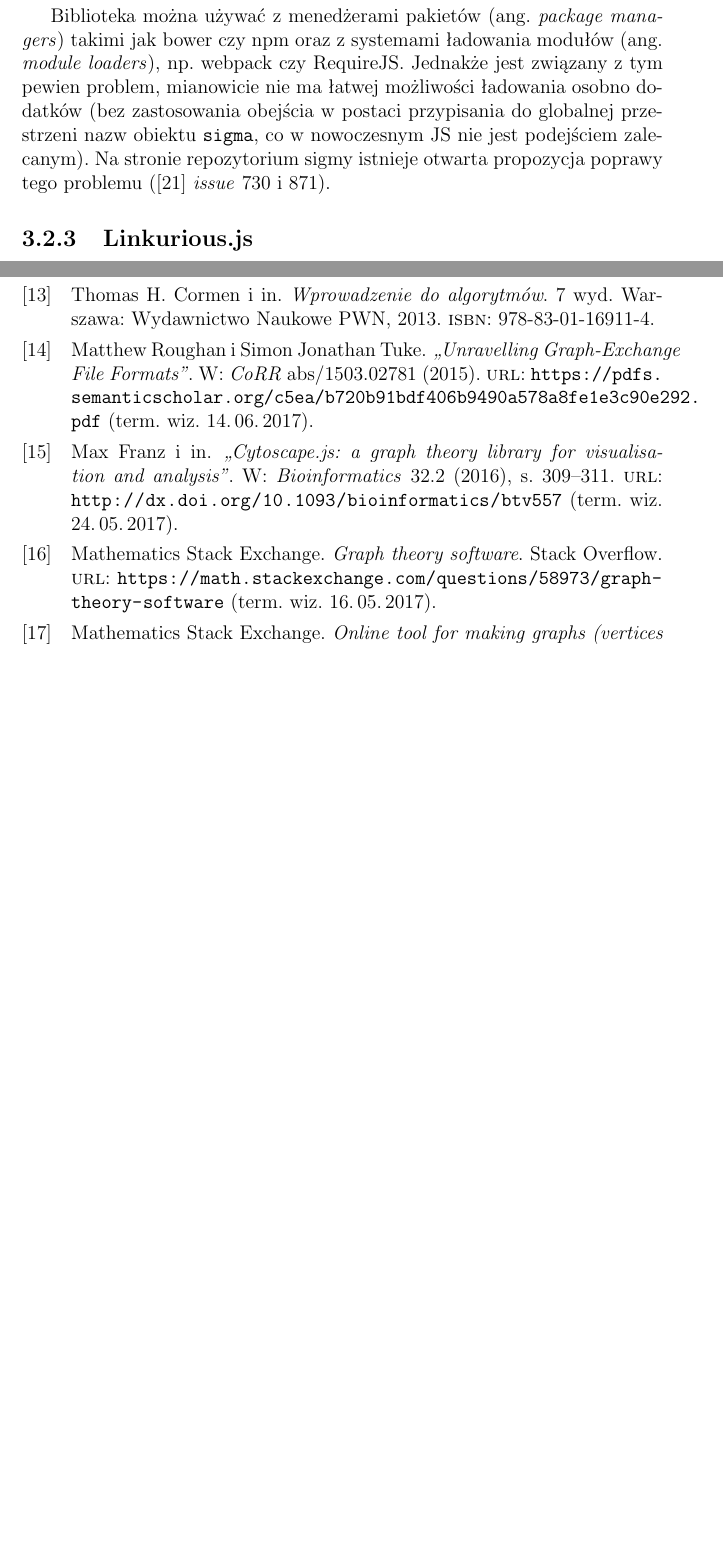
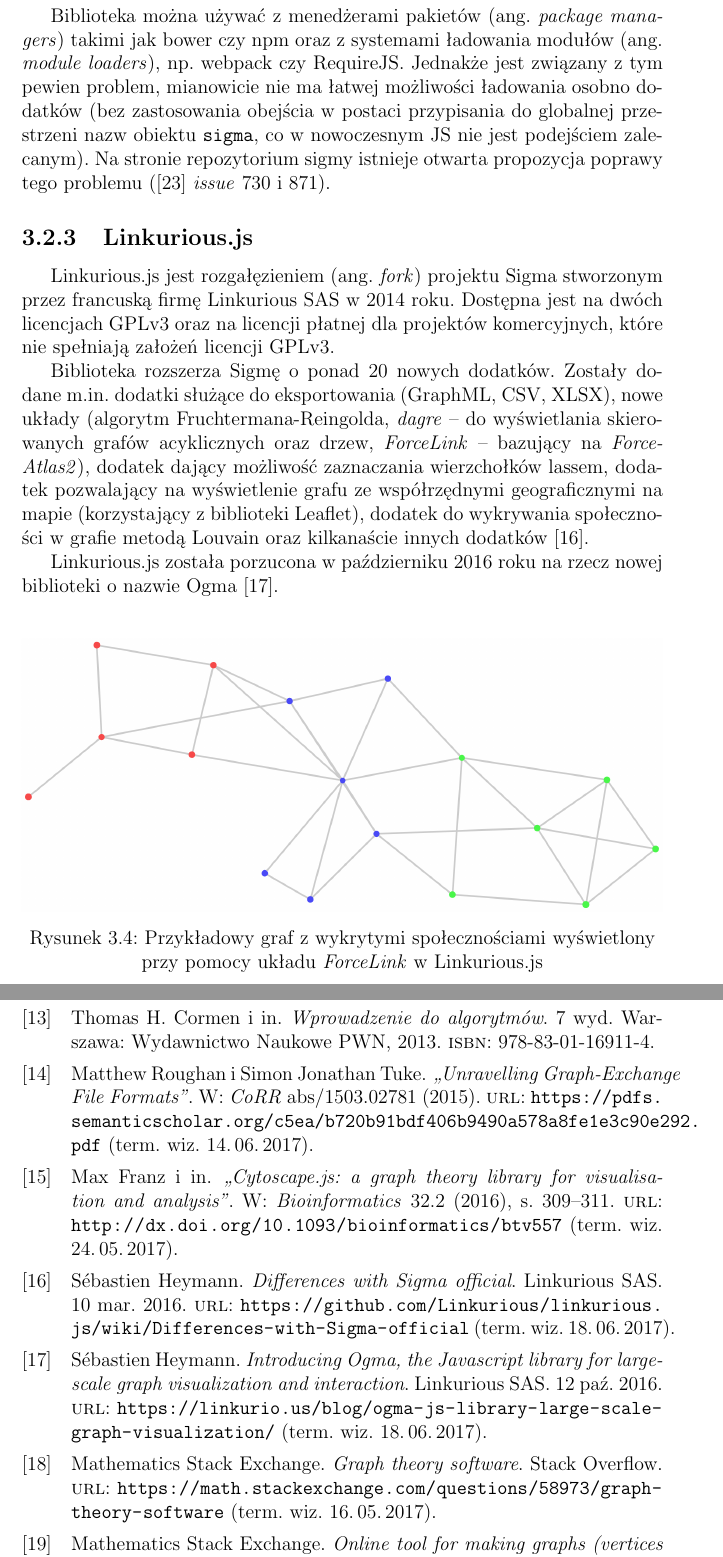
Before and after one commit to lukaszkostrzewa/graphy, a LaTeX thesis (thesis/tex/thesis.tex, which reads thesis/tex/bibliography.bib, thesis/tex/tools.tex): two parts of pages 42 and 58 of 58 before the commit and two parts of pages 42 and 58 of 59 after it, joined at a grey line, cut so that both start at the same text, the shorter picture padded with empty space. The pictures show the PDF file thesis/tex/thesis.pdf that the author committed with the source.

Commit message:
tex: Add Linkurious.js description

```diff
--- a/thesis/tex/bibliography.bib
+++ b/thesis/tex/bibliography.bib
@@ -209,3 +209,5 @@
   url = "https://github.com/jacomyal/sigma.js/",
   urldate = "2017-06-17"
 }
+
+@online{ogma,
@@ -211,0 +217 @@
+  title = "{Introducing Ogma, the Javascript library for large-scale graph visualization and interaction}",
@@ -211,0 +226,4 @@
+  title = "{Differences with Sigma official}",
+  url = "https://github.com/Linkurious/linkurious.js/wiki/Differences-with-Sigma-official",
+  urldate = "2017-06-18"
+}
--- a/thesis/tex/tools.tex
+++ b/thesis/tex/tools.tex
@@ -246,6 +248,22 @@ Biblioteka można używać z menedżerami pakietów (ang. \textit{package manage
 
 \subsection{Linkurious.js}
 
+Linkurious.js jest rozgałęzieniem (ang. \textit{fork}) projektu Sigma stworzonym przez francuską firmę Linkurious SAS w 2014 roku. Dostępna jest na dwóch licencjach GPLv3 oraz na licencji płatnej dla projektów komercyjnych, które nie spełniają założeń licencji GPLv3.
+
+Biblioteka rozszerza Sigmę o ponad 20 nowych dodatków. Zostały dodane m.in. dodatki służące do eksportowania (GraphML, CSV, XLSX), nowe układy (algorytm Fruchtermana-Reingolda, \textit{dagre} -- do wyświetlania skierowanych grafów acyklicznych oraz drzew, \textit{ForceLink} -- bazujący na \textit{ForceAtlas2}), dodatek dający możliwość zaznaczania wierzchołków lassem, dodatek pozwalający na wyświetlenie grafu ze współrzędnymi geograficznymi na mapie (korzystający z biblioteki Leaflet), dodatek do wykrywania społeczności w grafie metodą Louvain oraz kilkanaście innych dodatków \cite{linkurious-diff}.
+
+Linkurious.js została porzucona w październiku 2016 roku na rzecz nowej biblioteki o nazwie Ogma \cite{ogma}.
+
+\bigskip
+
+\begin{figure}[H]
+\centering
+\includegraphics[width=1\textwidth]{linkurious-communities.png}
+\captionsetup{justification=centering}
+\caption{Przykładowy graf z wykrytymi społecznościami wyświetlony przy pomocy układu \textit{ForceLink} w Linkurious.js}\label{fig:cytoscape}
+\end{figure}
+
+\bigskip
 
 \subsection{VivaGraph.js}
 
```
Also changed, not shown: thesis/tex/images/linkurious-communities.png (added), thesis/tex/thesis.pdf, thesis/tex/bibliography.bib (11 more changed lines), thesis/tex/tools.tex (4 more changed lines).
